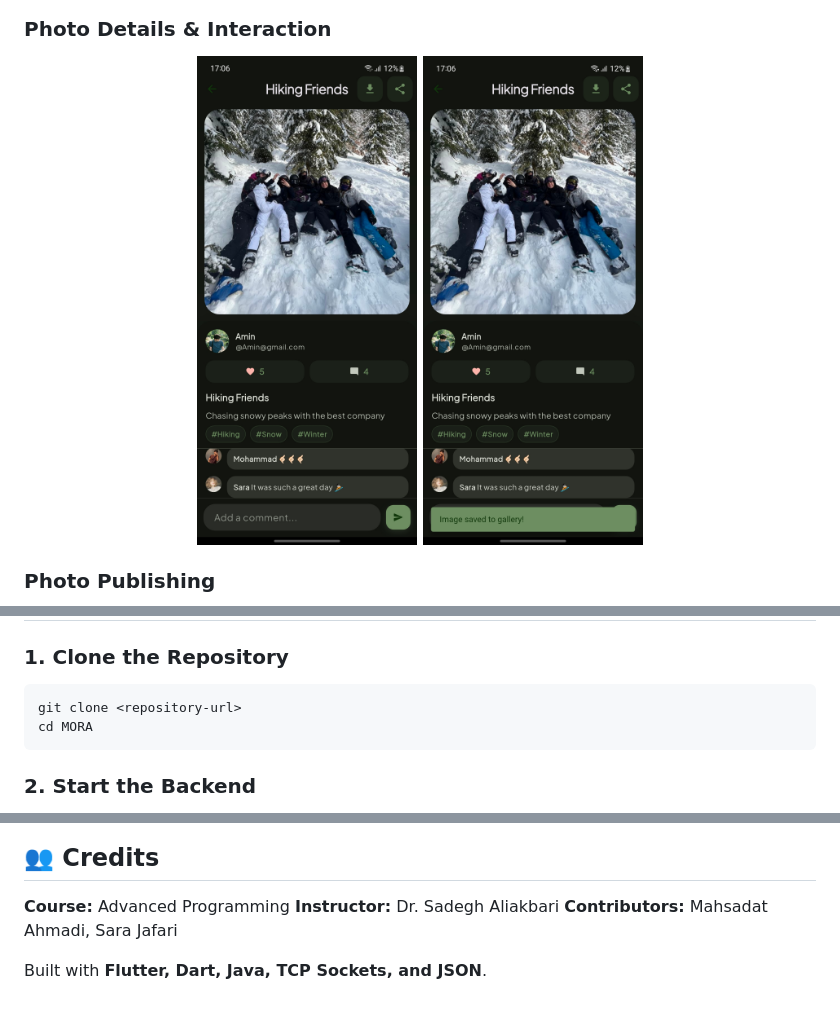
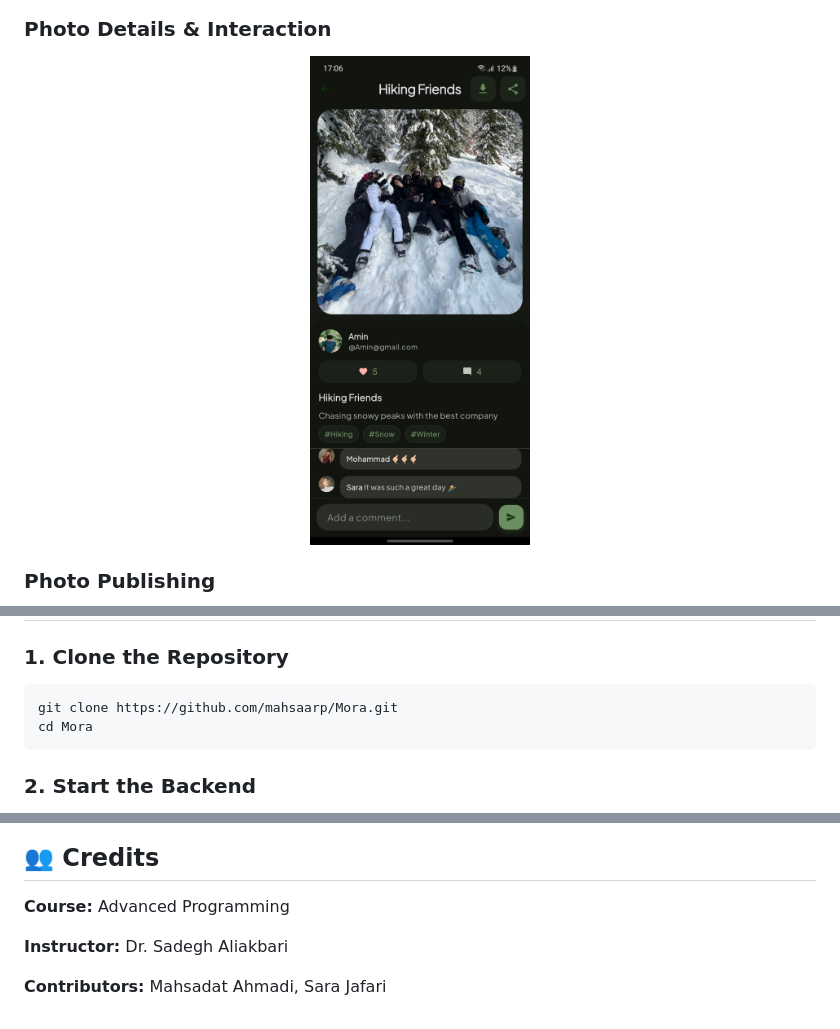
Before and after one commit to mahsaarp/Mora, a Markdown page: README.md, 3 parts joined by grey strips. GitHub-like rendering.

````diff
--- a/README.md
+++ b/README.md
@@ -123,7 +123,6 @@ The application combines a Flutter mobile client with a Java backend connected t
 
 <p align="center">
   <img src="screenshots/photo_detail.jpg" alt="Photo Details" width="220"/>
-  <img src="screenshots/save_to_gallery.jpg" alt="Save Photo to Gallery" width="220"/>
 </p>
 
 ### Photo Publishing
@@ -201,8 +200,8 @@ Data Logic  File Management
 ### 1. Clone the Repository
 
 ```bash
-git clone <repository-url>
-cd MORA
+git clone https://github.com/mahsaarp/Mora.git
+cd Mora
 ```
 
 ### 2. Start the Backend
@@ -250,7 +249,7 @@ The project covers:
 ## 👥 Credits
 
 **Course:** Advanced Programming
+
 **Instructor:** Dr. Sadegh Aliakbari
+
 **Contributors:** Mahsadat Ahmadi, Sara Jafari
-
-Built with **Flutter, Dart, Java, TCP Sockets, and JSON**.
````
